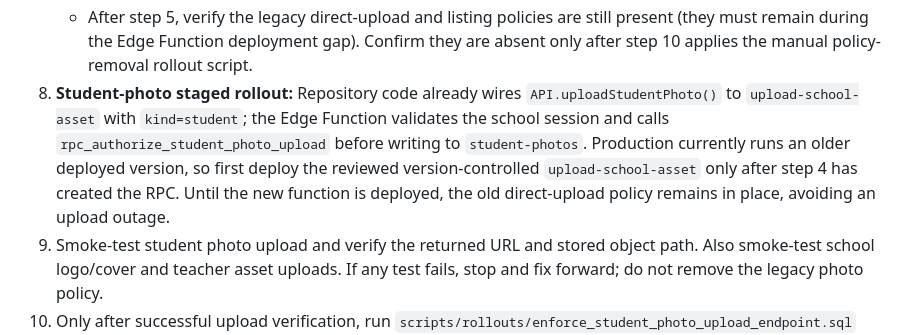
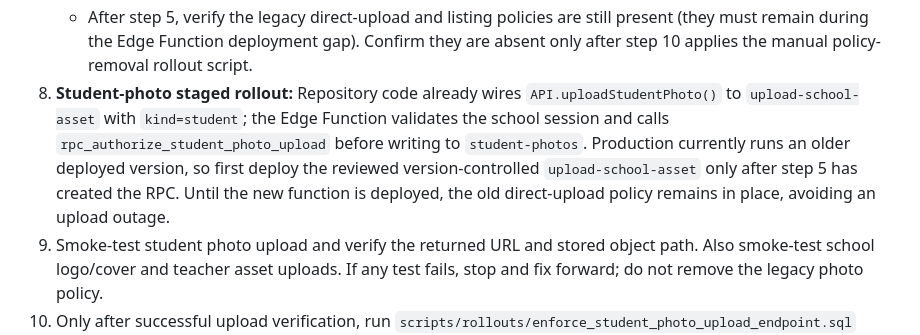
Before and after one commit to sangfa727-sketch/scmsv12, a Markdown page: docs/production-security-drift-repair.md, the part around the change. Drawn GitHub-style.

Commit message:
docs(security): correct photo rollout dependency step

```diff
--- a/docs/production-security-drift-repair.md
+++ b/docs/production-security-drift-repair.md
@@ -40,7 +40,7 @@ The historical migration `20261014136000_secure_student_photo_upload.sql` create
    - Legacy student deletion rejects cross-school and NULL-permission cases while preserving same-school admin soft delete.
    - Photo authorization allows an active same-school authorized session and rejects cross-school / invalid sessions.
    - After step 5, verify the legacy direct-upload and listing policies are still present (they must remain during the Edge Function deployment gap). Confirm they are absent only after step 10 applies the manual policy-removal rollout script.
-8. **Student-photo staged rollout:** Repository code already wires `API.uploadStudentPhoto()` to `upload-school-asset` with `kind=student`; the Edge Function validates the school session and calls `rpc_authorize_student_photo_upload` before writing to `student-photos`. Production currently runs an older deployed version, so first deploy the reviewed version-controlled `upload-school-asset` only after step 4 has created the RPC. Until the new function is deployed, the old direct-upload policy remains in place, avoiding an upload outage.
+8. **Student-photo staged rollout:** Repository code already wires `API.uploadStudentPhoto()` to `upload-school-asset` with `kind=student`; the Edge Function validates the school session and calls `rpc_authorize_student_photo_upload` before writing to `student-photos`. Production currently runs an older deployed version, so first deploy the reviewed version-controlled `upload-school-asset` only after step 5 has created the RPC. Until the new function is deployed, the old direct-upload policy remains in place, avoiding an upload outage.
 9. Smoke-test student photo upload and verify the returned URL and stored object path. Also smoke-test school logo/cover and teacher asset uploads. If any test fails, stop and fix forward; do not remove the legacy photo policy.
 10. Only after successful upload verification, run `scripts/rollouts/enforce_student_photo_upload_endpoint.sql` manually to remove the direct browser upload and object-listing policies. Then re-run student photo upload and verify it still succeeds through the Edge Function. The bucket remains public for existing URL compatibility; this is not a private-photo migration.
 11. Deploy the version-controlled `parent-google-login` only after the rate-limit RPC exists. Run smoke checks for Parent Login and existing manual student CRUD. If any check fails, stop and fix forward; do not restore the old vulnerable function as a routine rollback.
```
